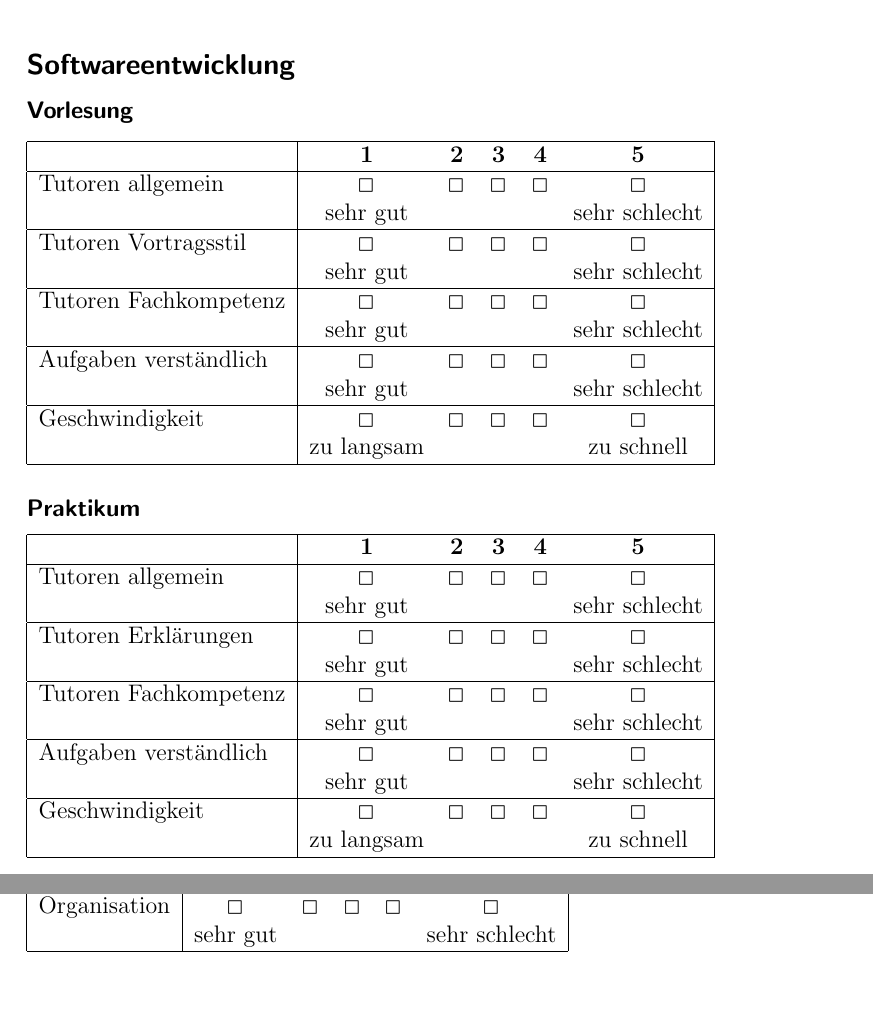
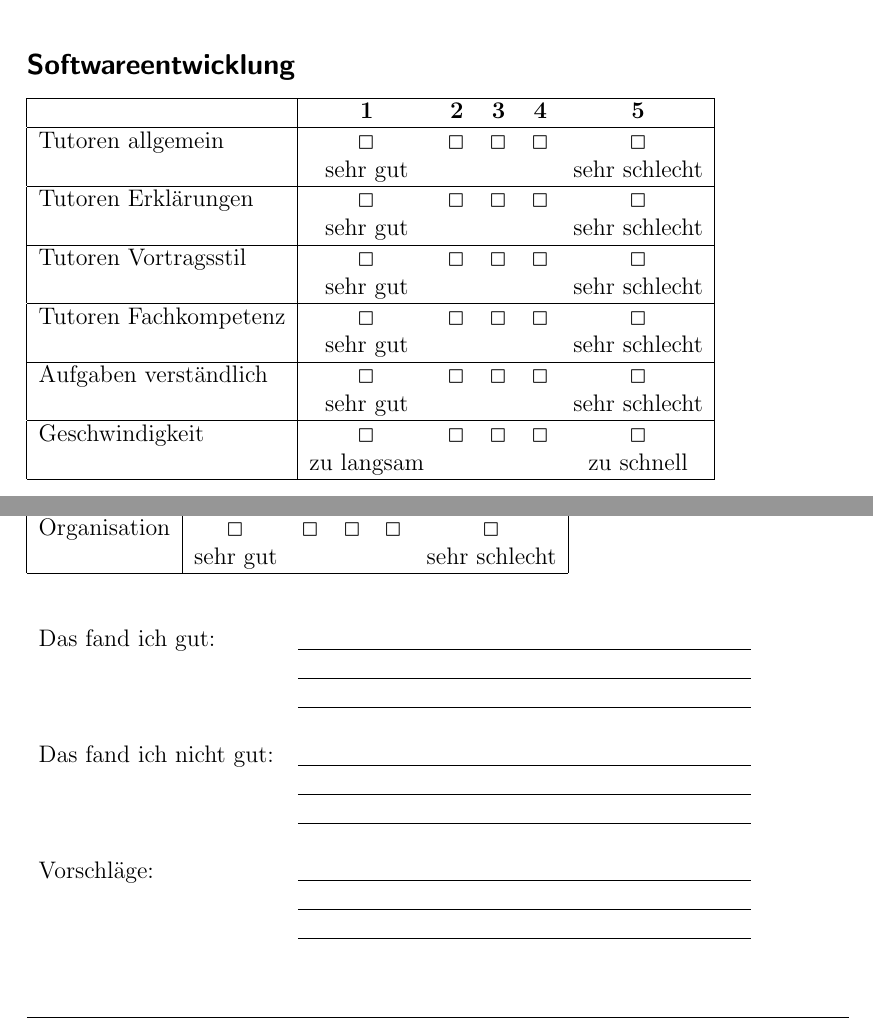
Before and after one commit to Fachschaft07/vorkurs, a LaTeX document (feedback_zettel/feedback.tex): two parts of page 2 of 2, joined at a grey line, cut so that both start at the same text. Compiled offline with pdfLaTeX.

Commit message:
Feedback-Zettel erneuert

```diff
--- a/feedback_zettel/feedback.tex
+++ b/feedback_zettel/feedback.tex
@@ -85,29 +85,6 @@ headsep=10mm, footskip=12mm}
 
 \pagebreak
 \subsection*{Softwareentwicklung}
-\subsubsection*{Vorlesung}
-\begin{tabular}{ | l | c c c c c | } % Kreuzel-Tabelle
-	\hline
-					& \textbf{1}	& \textbf{2}	& \textbf{3}	& \textbf{4}	& \textbf{5}	\\
-	\hline
-	Tutoren allgemein	& \Square		& \Square		& \Square		& \Square		& \Square		\\
-	& sehr gut & & & & sehr schlecht	\\
-	\hline
-	Tutoren Vortragsstil	& \Square		& \Square		& \Square		& \Square		& \Square		\\
-	& sehr gut & & & & sehr schlecht	\\
-	\hline
-	Tutoren Fachkompetenz	& \Square		& \Square		& \Square		& \Square		& \Square		\\
-	& sehr gut & & & & sehr schlecht	\\
-	\hline
-	Aufgaben verständlich & \Square		& \Square		& \Square		& \Square		& \Square	\\
-	& sehr gut & & & & sehr schlecht	\\
-	\hline
-	Geschwindigkeit	& \Square		& \Square		& \Square		& \Square		& \Square		\\
-	& zu langsam & & & & zu schnell		\\
-	\hline
-\end{tabular}
-
-\subsubsection*{Praktikum}
 \begin{tabular}{ | l | c c c c c | } % Kreuzel-Tabelle
 	\hline
 					& \textbf{1}	& \textbf{2}	& \textbf{3}	& \textbf{4}	& \textbf{5}	\\
@@ -116,6 +93,9 @@ headsep=10mm, footskip=12mm}
 	& sehr gut & & & & sehr schlecht	\\
 	\hline
 	Tutoren Erklärungen	& \Square		& \Square		& \Square		& \Square		& \Square		\\
+	& sehr gut & & & & sehr schlecht	\\
+	\hline
+	Tutoren Vortragsstil	& \Square		& \Square		& \Square		& \Square		& \Square		\\
 	& sehr gut & & & & sehr schlecht	\\
 	\hline
 	Tutoren Fachkompetenz	& \Square		& \Square		& \Square		& \Square		& \Square		\\
@@ -154,4 +134,19 @@ headsep=10mm, footskip=12mm}
 	\hline
 \end{tabular}
 
+\subsubsection*{}
+\begin{tabular}{ l c } % Ausfüll-Tabelle
+	Das fand ich gut:		&	\underline{\hspace*{8cm}}		\\
+							&	\underline{\hspace*{8cm}}		\\
+							&	\underline{\hspace*{8cm}}		\\
+																\\
+	Das fand ich nicht gut:	&	\underline{\hspace*{8cm}}		\\
+							&	\underline{\hspace*{8cm}}		\\
+							&	\underline{\hspace*{8cm}}		\\
+																\\
+	Vorschläge:				&	\underline{\hspace*{8cm}}		\\
+							&	\underline{\hspace*{8cm}}		\\
+							&	\underline{\hspace*{8cm}}		\\
+\end{tabular}
+
 \end{document}
```
Also changed, not shown: feedback_zettel/feedback.pdf.
